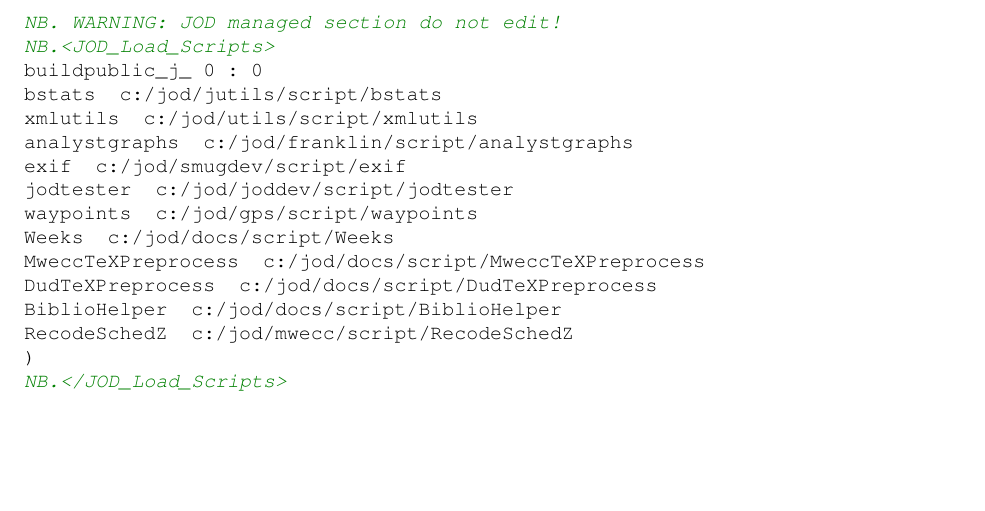
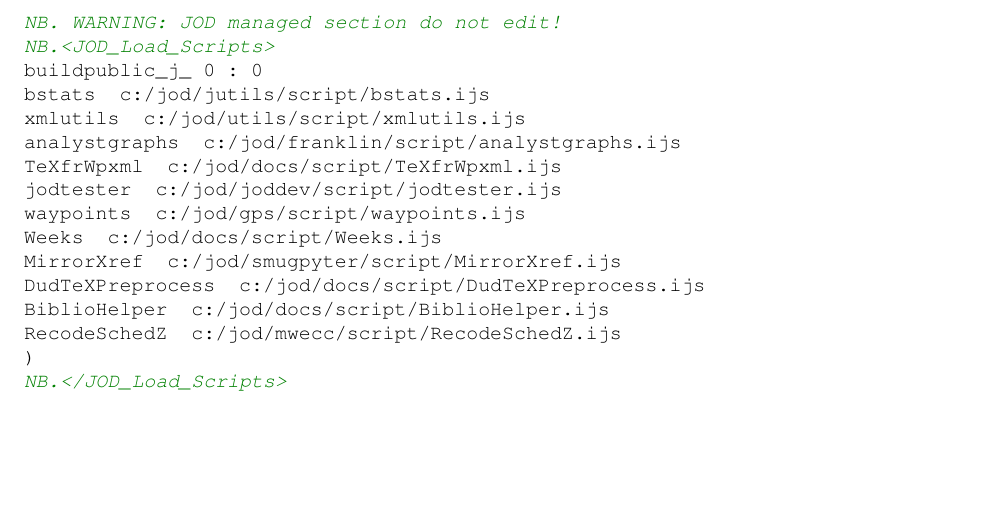
Before and after one commit to bakerjd99/joddoc, a LaTeX document (jod.tex, which reads jodappendices.tex): part of page 83 of 101, cut so that both start at the same text. Compiled offline with pdfLaTeX.

Commit message:
adjust startup.ijs section to reflect mls change

```diff
--- a/jodappendices.tex
+++ b/jodappendices.tex
@@ -679,17 +679,17 @@ to store load scripts generated by \hyperlink{il:mls}{\texttt{mls}}: see page~\p
 NB. WARNING: JOD managed section do not edit!
 NB.<JOD_Load_Scripts>
 buildpublic_j_ 0 : 0
-bstats  c:/jod/jutils/script/bstats
-xmlutils  c:/jod/utils/script/xmlutils
-analystgraphs  c:/jod/franklin/script/analystgraphs
-exif  c:/jod/smugdev/script/exif
-jodtester  c:/jod/joddev/script/jodtester
-waypoints  c:/jod/gps/script/waypoints
-Weeks  c:/jod/docs/script/Weeks
-MweccTeXPreprocess  c:/jod/docs/script/MweccTeXPreprocess
-DudTeXPreprocess  c:/jod/docs/script/DudTeXPreprocess
-BiblioHelper  c:/jod/docs/script/BiblioHelper
-RecodeSchedZ  c:/jod/mwecc/script/RecodeSchedZ
+bstats  c:/jod/jutils/script/bstats.ijs
+xmlutils  c:/jod/utils/script/xmlutils.ijs
+analystgraphs  c:/jod/franklin/script/analystgraphs.ijs
+TeXfrWpxml  c:/jod/docs/script/TeXfrWpxml.ijs
+jodtester  c:/jod/joddev/script/jodtester.ijs
+waypoints  c:/jod/gps/script/waypoints.ijs
+Weeks  c:/jod/docs/script/Weeks.ijs
+MirrorXref  c:/jod/smugpyter/script/MirrorXref.ijs
+DudTeXPreprocess  c:/jod/docs/script/DudTeXPreprocess.ijs
+BiblioHelper  c:/jod/docs/script/BiblioHelper.ijs
+RecodeSchedZ  c:/jod/mwecc/script/RecodeSchedZ.ijs
 )
 NB.</JOD_Load_Scripts>
 \end{lstlisting}
```
Also changed, not shown: jod.pdf.
